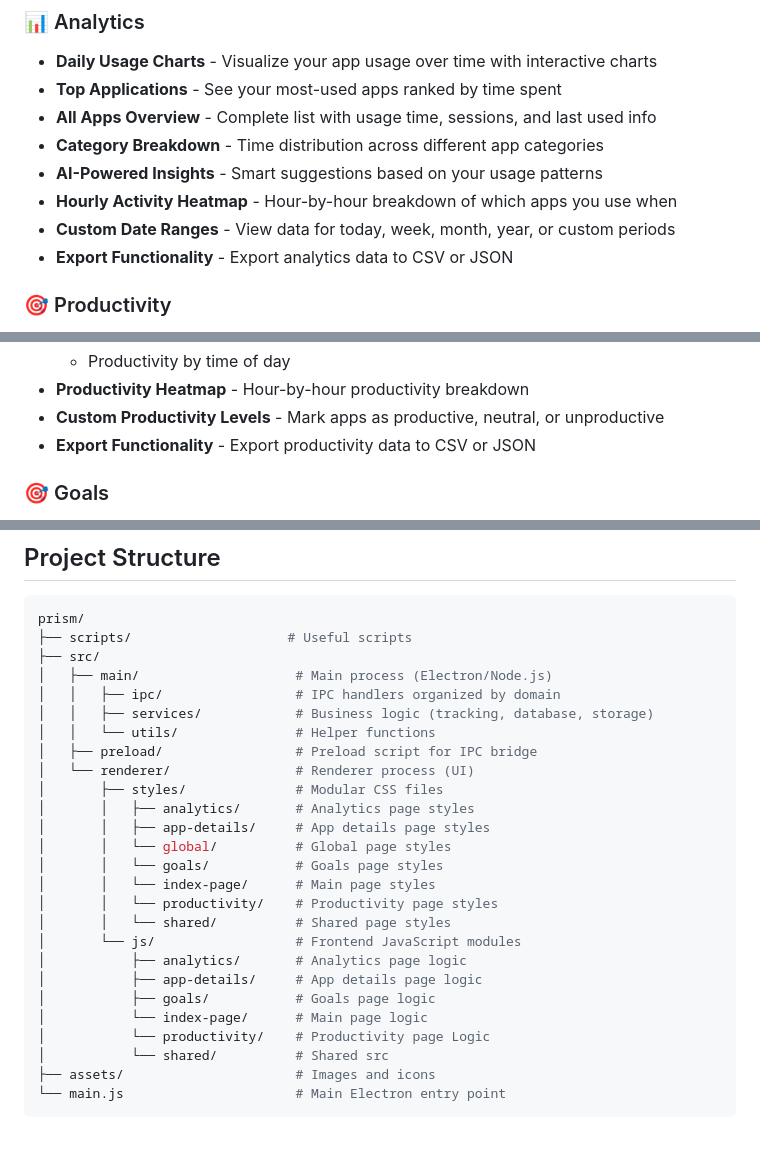
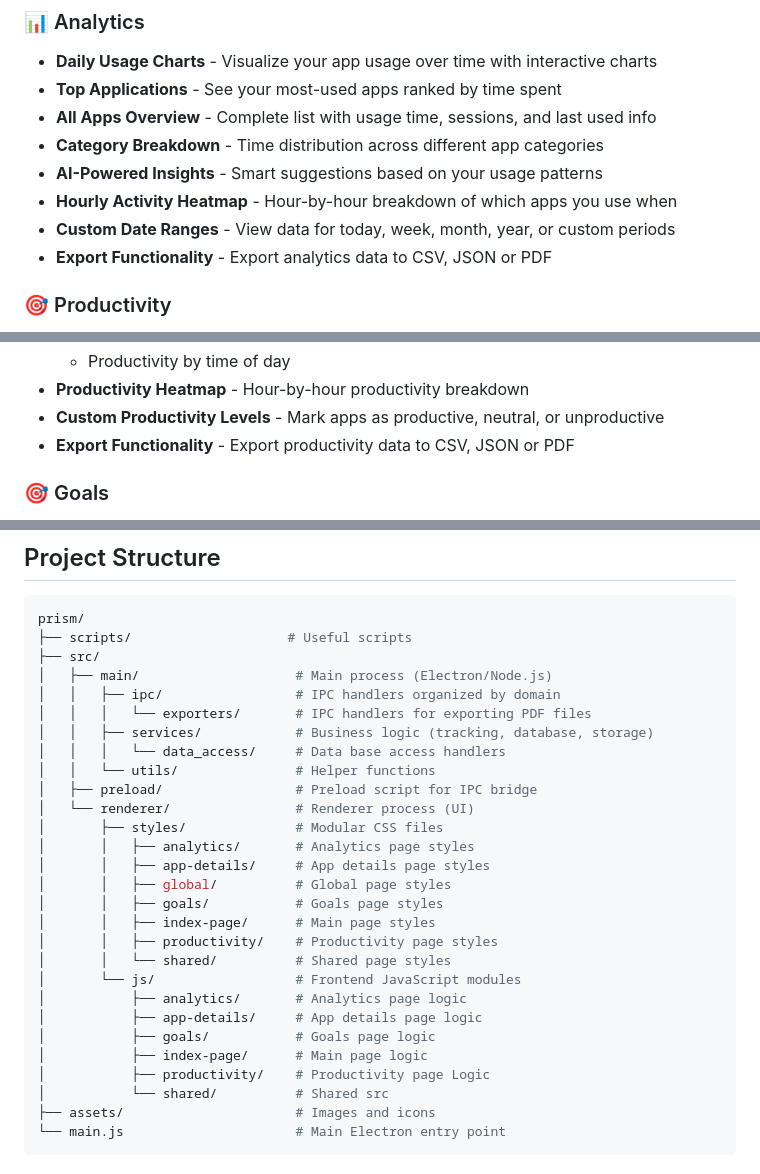
Before and after one commit to severmanolescu/prism, a Markdown page: README.md, 3 parts joined by grey strips. Rendered like a GitHub page; blank space fills up the shorter version.

Commit message:
Update the readme to include the new structure and the PDF export

```diff
--- a/README.md
+++ b/README.md
@@ -32,7 +32,7 @@ Just like a prism breaks white light into a beautiful spectrum of colors, **Pris
 - **AI-Powered Insights** - Smart suggestions based on your usage patterns
 - **Hourly Activity Heatmap** - Hour-by-hour breakdown of which apps you use when
 - **Custom Date Ranges** - View data for today, week, month, year, or custom periods
-- **Export Functionality** - Export analytics data to CSV or JSON
+- **Export Functionality** - Export analytics data to CSV, JSON or PDF
 
 ### 🎯 Productivity
 - **Productivity Score** - Overall score (0-100) based on productive, neutral, and unproductive time
@@ -53,7 +53,7 @@ Just like a prism breaks white light into a beautiful spectrum of colors, **Pris
   - Productivity by time of day
 - **Productivity Heatmap** - Hour-by-hour productivity breakdown
 - **Custom Productivity Levels** - Mark apps as productive, neutral, or unproductive
-- **Export Functionality** - Export productivity data to CSV or JSON
+- **Export Functionality** - Export productivity data to CSV, JSON or PDF
 
 ### 🎯 Goals
 - **5 Goal Types**:
@@ -123,24 +123,26 @@ prism/
 ├── src/
 │   ├── main/                    # Main process (Electron/Node.js)
 │   │   ├── ipc/                 # IPC handlers organized by domain
+│   │   │   └── exporters/       # IPC handlers for exporting PDF files
 │   │   ├── services/            # Business logic (tracking, database, storage)
+│   │   │   └── data_access/     # Data base access handlers
 │   │   └── utils/               # Helper functions
 │   ├── preload/                 # Preload script for IPC bridge
 │   └── renderer/                # Renderer process (UI)
 │       ├── styles/              # Modular CSS files
 │       │   ├── analytics/       # Analytics page styles
 │       │   ├── app-details/     # App details page styles
-│       │   └── global/          # Global page styles
-│       │   └── goals/           # Goals page styles
-│       │   └── index-page/      # Main page styles
-│       │   └── productivity/    # Productivity page styles
+│       │   ├── global/          # Global page styles
+│       │   ├── goals/           # Goals page styles
+│       │   ├── index-page/      # Main page styles
+│       │   ├── productivity/    # Productivity page styles
 │       │   └── shared/          # Shared page styles
 │       └── js/                  # Frontend JavaScript modules
 │           ├── analytics/       # Analytics page logic
 │           ├── app-details/     # App details page logic
 │           ├── goals/           # Goals page logic
-│           └── index-page/      # Main page logic
-│           └── productivity/    # Productivity page Logic
+│           ├── index-page/      # Main page logic
+│           ├── productivity/    # Productivity page Logic
 │           └── shared/          # Shared src
 ├── assets/                      # Images and icons
 └── main.js                      # Main Electron entry point
```
Also changed, not shown: other parts of README.md (+1 -1 lines).
